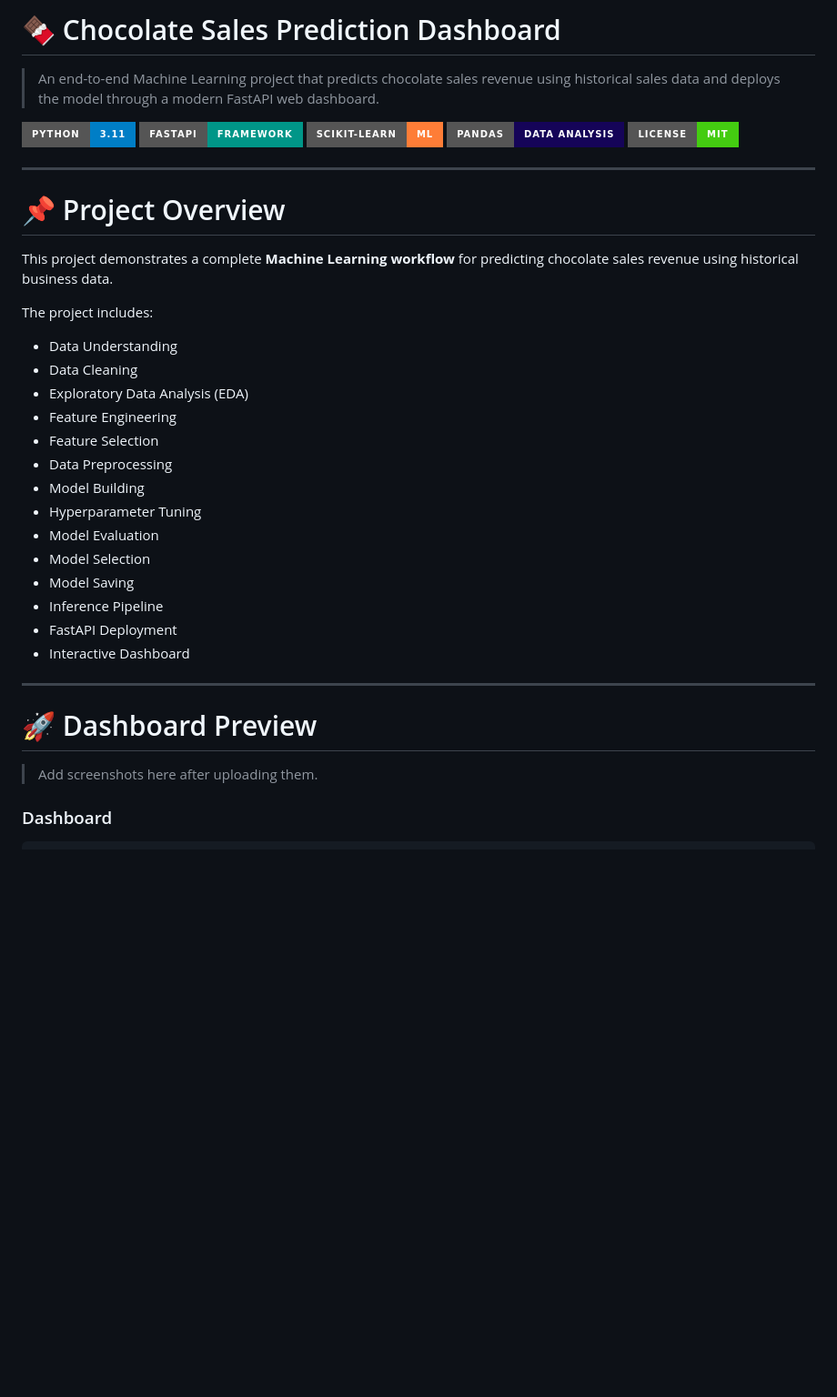
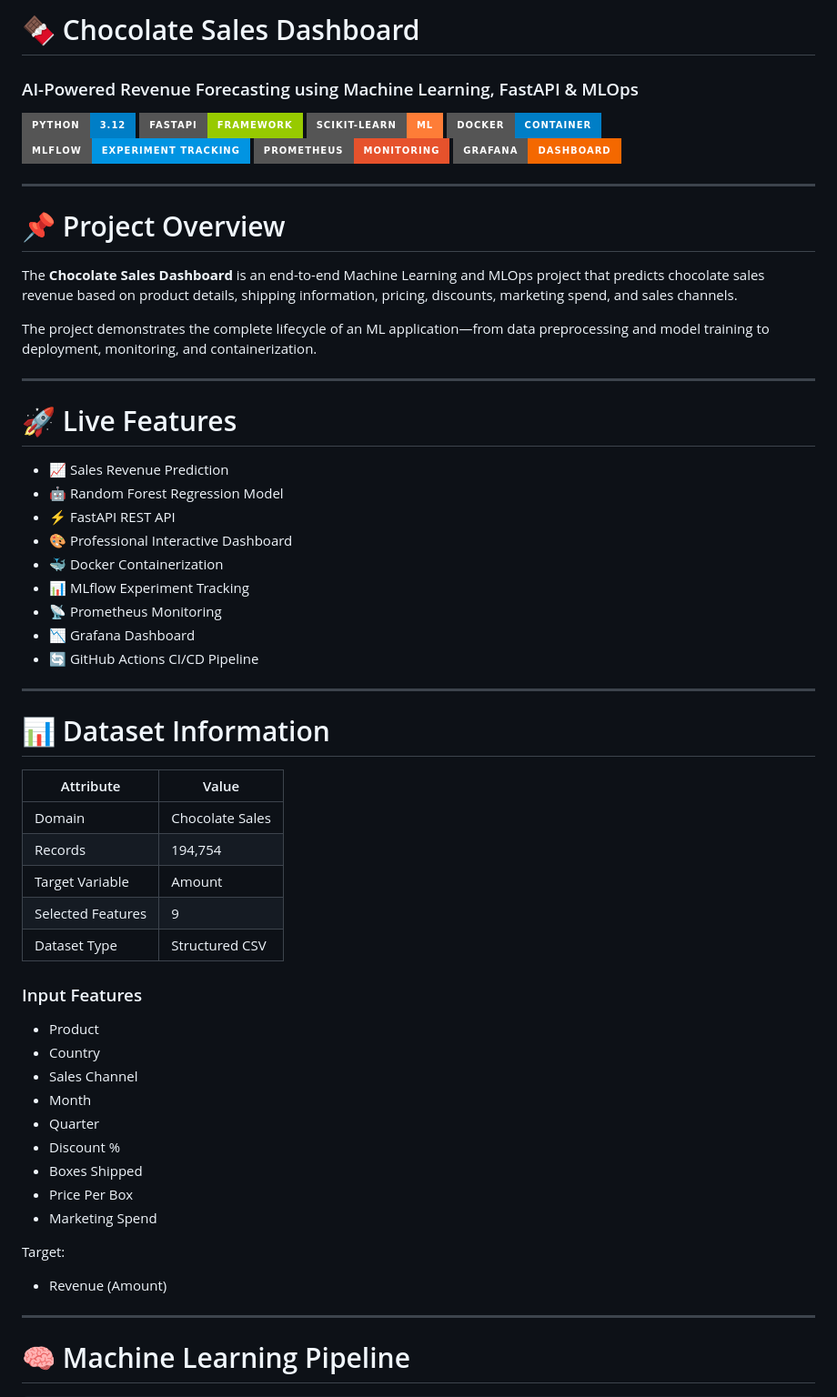
Before and after one commit to itsmevicky77/Choclate-Data-Sales, a Markdown page: README.md, the part around one of its changes. Shown at 91% size. GitHub-like rendering; badges without logos; blank space fills up the shorter version.

````diff
--- a/README.md
+++ b/README.md
@@ -1,42 +1,66 @@
-# 🍫 Chocolate Sales Prediction Dashboard
+# 🍫 Chocolate Sales Dashboard
+### AI-Powered Revenue Forecasting using Machine Learning, FastAPI & MLOps
 
-> An end-to-end Machine Learning project that predicts chocolate sales revenue using historical sales data and deploys the model through a modern FastAPI web dashboard.
-
-![Python](https://img.shields.io/badge/Python-3.11-blue?style=for-the-badge&logo=python)
-![FastAPI](https://img.shields.io/badge/FastAPI-Framework-009688?style=for-the-badge&logo=fastapi)
+![Python](https://img.shields.io/badge/Python-3.12-blue?style=for-the-badge&logo=python)
+![FastAPI](https://img.shields.io/badge/FastAPI-Framework-green?style=for-the-badge&logo=fastapi)
 ![Scikit-Learn](https://img.shields.io/badge/Scikit--Learn-ML-orange?style=for-the-badge&logo=scikitlearn)
-![Pandas](https://img.shields.io/badge/Pandas-Data%20Analysis-150458?style=for-the-badge&logo=pandas)
-![License](https://img.shields.io/badge/License-MIT-success?style=for-the-badge)
+![Docker](https://img.shields.io/badge/Docker-Container-blue?style=for-the-badge&logo=docker)
+![MLflow](https://img.shields.io/badge/MLflow-Experiment%20Tracking-0194E2?style=for-the-badge)
+![Prometheus](https://img.shields.io/badge/Prometheus-Monitoring-E6522C?style=for-the-badge&logo=prometheus)
+![Grafana](https://img.shields.io/badge/Grafana-Dashboard-F46800?style=for-the-badge&logo=grafana)
 
 ---
 
 # 📌 Project Overview
 
-This project demonstrates a complete **Machine Learning workflow** for predicting chocolate sales revenue using historical business data.
+The **Chocolate Sales Dashboard** is an end-to-end Machine Learning and MLOps project that predicts chocolate sales revenue based on product details, shipping information, pricing, discounts, marketing spend, and sales channels.
 
-The project includes:
-
-- Data Understanding
-- Data Cleaning
-- Exploratory Data Analysis (EDA)
-- Feature Engineering
-- Feature Selection
-- Data Preprocessing
-- Model Building
-- Hyperparameter Tuning
-- Model Evaluation
-- Model Selection
-- Model Saving
-- Inference Pipeline
-- FastAPI Deployment
-- Interactive Dashboard
+The project demonstrates the complete lifecycle of an ML application—from data preprocessing and model training to deployment, monitoring, and containerization.
 
 ---
 
-# 🚀 Dashboard Preview
+# 🚀 Live Features
 
-> Add screenshots here after uploading them.
+- 📈 Sales Revenue Prediction
+- 🤖 Random Forest Regression Model
+- ⚡ FastAPI REST API
+- 🎨 Professional Interactive Dashboard
+- 🐳 Docker Containerization
+- 📊 MLflow Experiment Tracking
+- 📡 Prometheus Monitoring
+- 📉 Grafana Dashboard
+- 🔄 GitHub Actions CI/CD Pipeline
 
-### Dashboard
+---
+
+# 📊 Dataset Information
+
+| Attribute | Value |
+|----------|--------|
+| Domain | Chocolate Sales |
+| Records | 194,754 |
+| Target Variable | Amount |
+| Selected Features | 9 |
+| Dataset Type | Structured CSV |
+
+### Input Features
+
+- Product
+- Country
+- Sales Channel
+- Month
+- Quarter
+- Discount %
+- Boxes Shipped
+- Price Per Box
+- Marketing Spend
+
+Target:
+
+- Revenue (Amount)
+
+---
+
+# 🧠 Machine Learning Pipeline
 
 ```
````
Also changed, not shown: other parts of README.md (+172 -208 lines).
